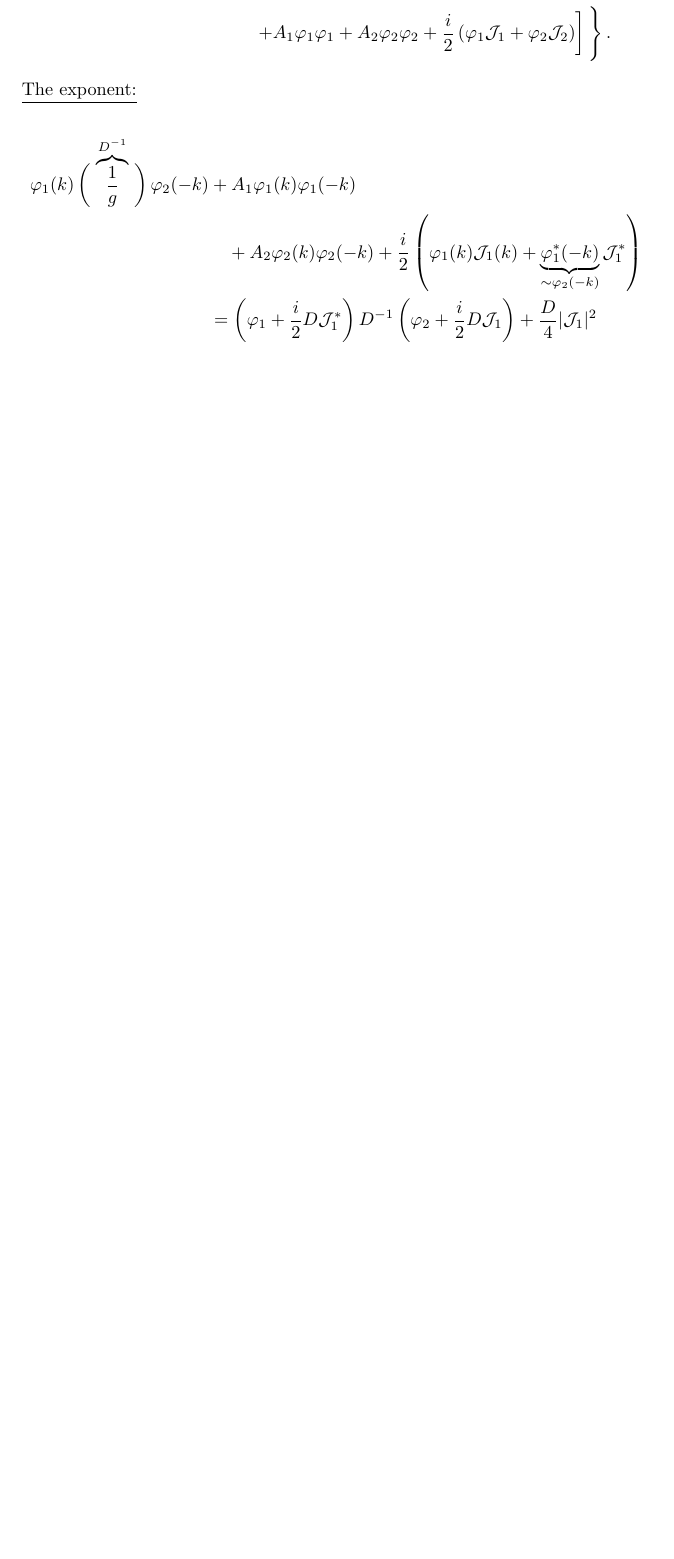
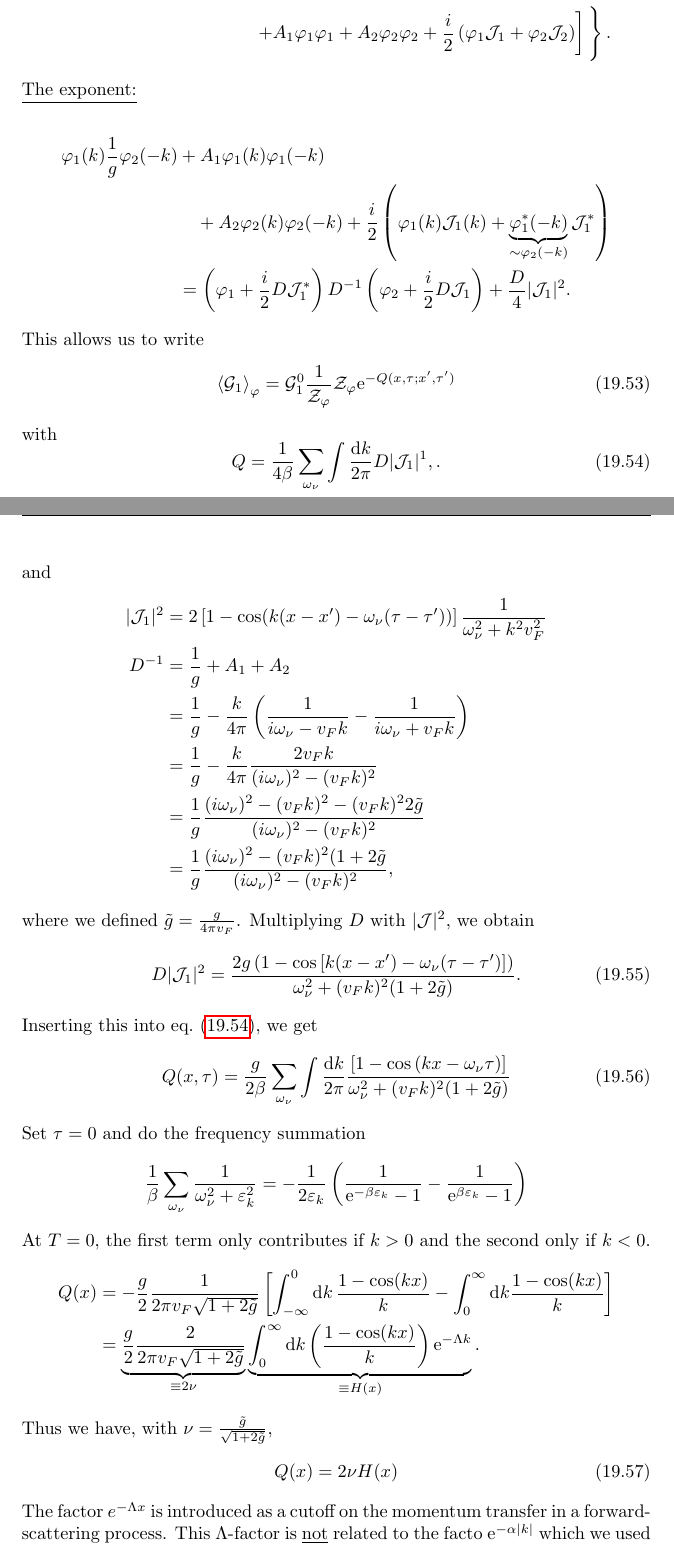
Before and after one commit to kklocker/funksjonalintegralmetoder, a LaTeX document (main.tex, which reads tex/1d_fermionic_systems.tex): part of page 120 of 122 before the commit and two parts of pages 120 and 121 of 124 after it, the two joined at a grey line, cut so that both start at the same text, the shorter picture padded with empty space. Compiled offline with pdfLaTeX.

Commit message:
Finished the interacting greens function

```diff
--- a/tex/1d_fermionic_systems.tex
+++ b/tex/1d_fermionic_systems.tex
@@ -442,13 +442,49 @@ The average can be written as
 \underline{The exponent:}
 
 \begin{align*}
-\p_1(k)\left(\vphantom{\frac12}\right.\overbrace{\frac{1}{g}}^{D^{-1}}\left.\vphantom{\frac12}\right)\p_2(-k) &+ A_1\p_1(k)\p_1(-k) \\
+\p_1(k)\frac{1}{g}\p_2(-k) &+ A_1\p_1(k)\p_1(-k) \\
 &\quad + A_2\p_2(k)\p_2(-k) + \frac i2\left(\p_1(k)\J_1(k) + \underbrace{\p_1^*(-k)}_{\sim\p_2(-k)}\J_1^*\right) \\
-&= \left(\p_1+\frac{i}{2}D\J_1^*\right)D^{-1}\left(\p_2+\frac{i}{2}D\J_1\right) + \frac{D}{4}|\J_1|^2
+&= \left(\p_1+\frac{i}{2}D\J_1^*\right)D^{-1}\left(\p_2+\frac{i}{2}D\J_1\right) + \frac{D}{4}|\J_1|^2.
 \end{align*}
-
-
-
-
-
-
+This allows us to write
+\begin{equation}
+\label{eq:gre_almost_final}
+\ev{\gre_1}_\p = \gre_1^0\frac{1}{\Z_\p}\Z_\p\e^{-Q(x, \tau;x',\tau')}
+\end{equation}
+with
+\begin{equation}
+\label{eq:Q}
+Q = \frac{1}{4\beta}\sum_{\omega_\nu}\int\frac{\dd{k}}{2\pi}D|\J_1|^1, .
+\end{equation}
+and
+\begin{align*}
+|\J_1|^2 &= 2\left[1-\cos(k(x-x')-\omega_\nu(\tau-\tau'))\right]\frac{1}{\omega_\nu^2 + k^2v_F^2}\\
+D^{-1} &= \frac{1}{g} + A_1+A_2 \\
+&= \frac1g-\frac{k}{4\pi}\left(\frac{1}{i\omega_\nu - v_Fk}-\frac{1}{i\omega_\nu+v_Fk}\right) \\
+&=\frac{1}{g}-\frac{k}{4\pi}\frac{2v_Fk}{(i\omega_\nu)^2-(v_Fk)^2} \\
+&=\frac{1}{g}\frac{(i\omega_\nu)^2-(v_Fk)^2-(v_Fk)^22\tilde{g}}{(i\omega_\nu)^2-(v_Fk)^2} \\
+&= \frac1g \frac{(i\omega_\nu)^2-(v_Fk)^2(1+2\tilde{g}}{(i\omega_\nu)^2-(v_Fk)^2},
+\end{align*}
+where we defined \(\tilde{g} = \frac{g}{4\pi v_F}\). Multiplying \(D\) with \(|\J|^2\), we obtain
+\begin{equation}
+D|\J_1|^2 = \frac{2g\left(1-\cos\left[k(x-x')-\omega_\nu(\tau-\tau')\right]\right)}{\omega_\nu^2+(v_Fk)^2(1+2\tilde{g})}.
+\end{equation}
+Inserting this into \cref{eq:Q}, we get
+\begin{equation}
+Q(x, \tau) = \frac{g}{2\beta}\sum_{\omega_\nu}\int\frac{\dd{k}}{2\pi}\frac{\left[1-\cos\left(kx-\omega_\nu\tau\right)\right]}{\omega_\nu^2+(v_Fk)^2(1+2\tilde{g})}
+\end{equation}
+Set \(\tau = 0\) and do the frequency summation
+\begin{equation*}
+	\frac1\beta\sum_{\omega_\nu}\frac{1}{\omega_\nu^2 +\varepsilon_k^2} = -\frac{1}{2\varepsilon_k}\left(\frac{1}{\e^{-\beta\varepsilon_k}-1} - \frac{1}{\e^{\beta\varepsilon_k}-1}\right)
+\end{equation*}
+At $T = 0$, the first term only contributes if $k>0$ and the second only if $k<0$.
+\begin{align*}
+	Q(x) &= -\frac{g}{2}\frac{1}{2\pi v_F\sqrt{1+2\tilde{g}}}\left[\int_{-\infty}^{0}\dd{k}\frac{1-\cos(kx)}{k}-\int_0^\infty\dd k\frac{1-\cos(kx)}{k}\right] \\
+	&=\underbrace{\frac{g}{2}\frac{2}{2\pi v_F\sqrt{1+2\tilde{g}}}}_{\equiv 2\nu}\underbrace{\int_0^\infty\dd k\left(\frac{1-\cos(kx)}{k}\right)\e^{-\Lambda k}}_{\equiv H(x)}.
+\end{align*}
+Thus we have, with \(\nu = \frac{\tilde{g}}{\sqrt{1+2\tilde{g}}}\),
+\begin{equation}
+Q(x) = 2\nu H(x)
+\end{equation}
+The factor \(e^{-\Lambda x}\) is introduced as a cutoff on the momentum transfer in a forward-scattering process. This \(\Lambda\)-factor is \underline{not} related to the facto \(\e^{-\alpha|k|}\) which we used as a cutoff on the spectrum for the free fermions. NB: Notice how completely wrong a mean field theory of the bosonic sector would be, in this case!
+\begin{align*}
```
Also changed, not shown: main.pdf, tex/1d_fermionic_systems.tex (13 more changed lines).
